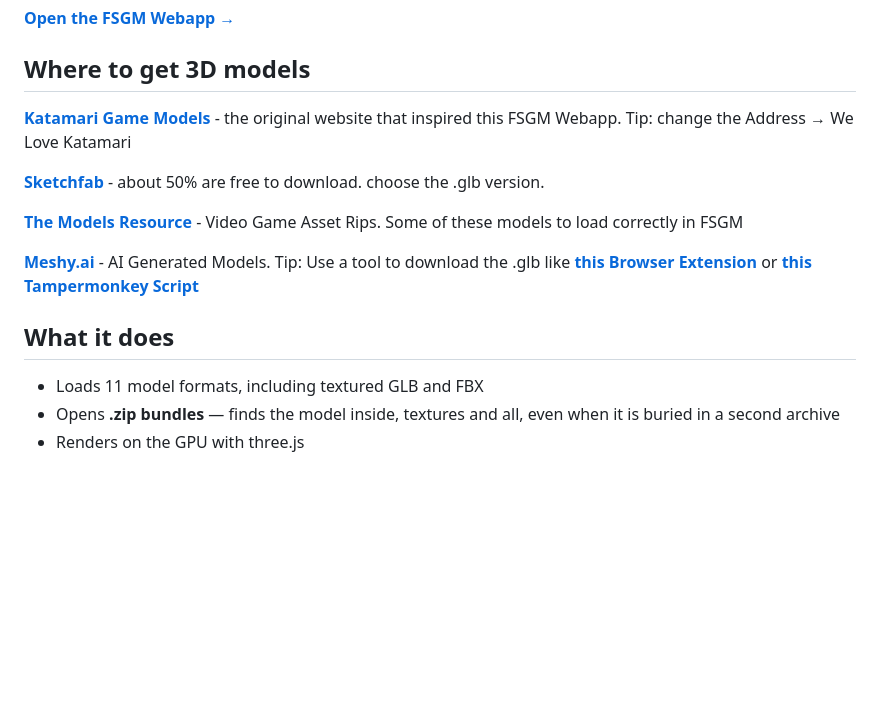
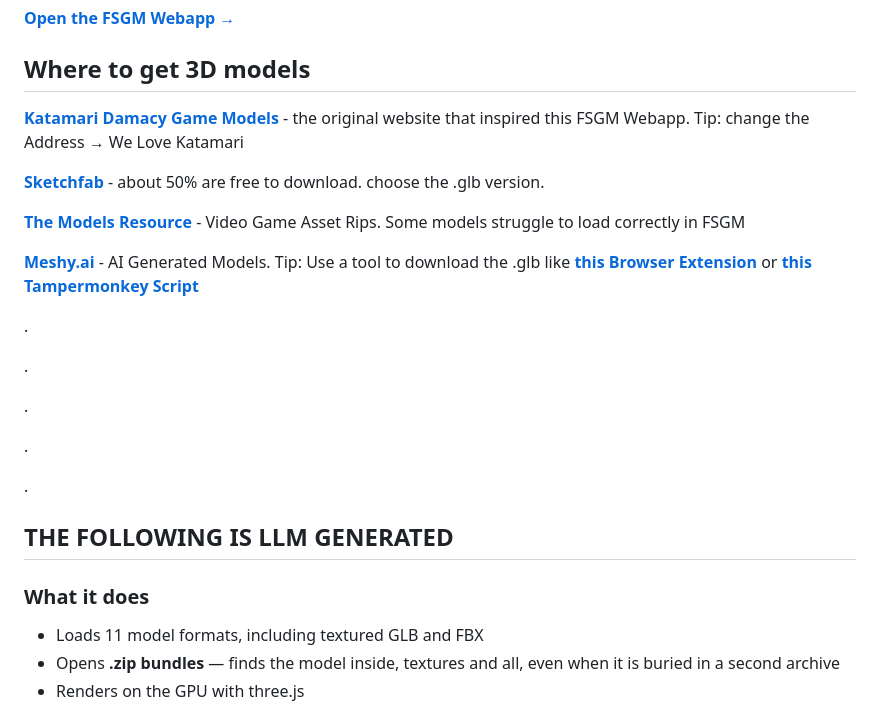
Before and after one commit to blackmetalforest/Funee-Spinning-GIF, a Markdown page: README.md, the part around one of its changes. GitHub-like rendering; blank space fills up the shorter version.

Commit message:
Revise model sources and add functionality overview
Updated links and added a section about what the app does.

```diff
--- a/README.md
+++ b/README.md
@@ -10,5 +10,6 @@ Everything runs in your browser. Models are never uploaded, it's a static Webapp
 **[Open the FSGM Webapp →](https://blackmetalforest.github.io/Funee-Spinning-GIF/)**
 
 ## Where to get 3D models
-**[Katamari Game Models](https://katamari.andrew-boylan.com/)** - the original website that inspired this FSGM Webapp. Tip: change the Address → We Love Katamari
+**[Katamari Damacy Game Models](https://katamari.andrew-boylan.com/)** - the original website that inspired this FSGM Webapp.
+Tip: change the Address → We Love Katamari
 
@@ -16,9 +17,23 @@ Everything runs in your browser. Models are never uploaded, it's a static Webapp
 
-**[The Models Resource](https://models.spriters-resource.com/)** - Video Game Asset Rips. Some of these models to load correctly in FSGM
+**[The Models Resource](https://models.spriters-resource.com/)** - Video Game Asset Rips. Some models struggle to load correctly in FSGM
 
 **[Meshy.ai](https://www.meshy.ai/discover)** - AI Generated Models. Tip: Use a tool to download the .glb like **[this Browser Extension](https://github.com/efebaykaraa/meshy_downloader)** or **[this Tampermonkey Script](https://github.com/youssef02/meshy2glb)**
 
-## What it does
+.
+
+.
+
+.
+
+.
+
+.
+
+
+
+## THE FOLLOWING IS LLM GENERATED
+
+### What it does
 
 - Loads 11 model formats, including textured GLB and FBX
 - Opens **.zip bundles** — finds the model inside, textures and all, even
```
Also changed, not shown: other parts of README.md (+1 -1 lines).
